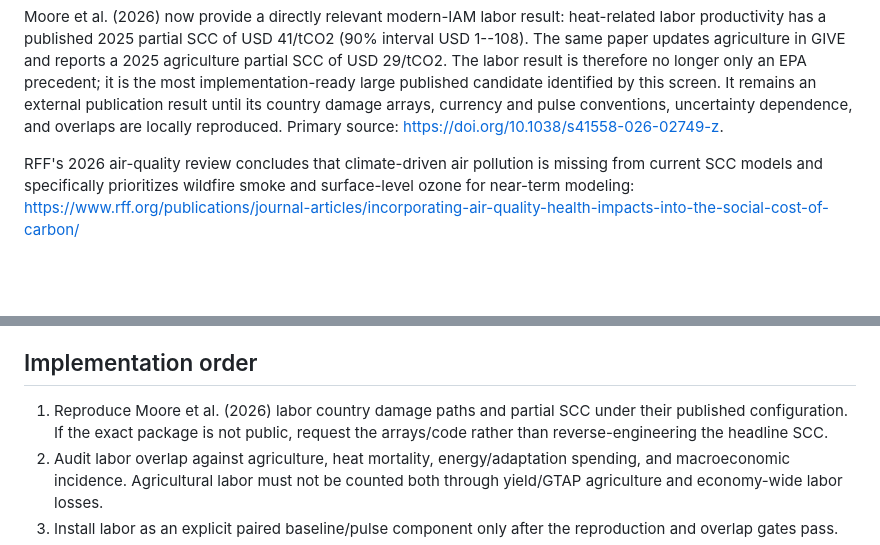
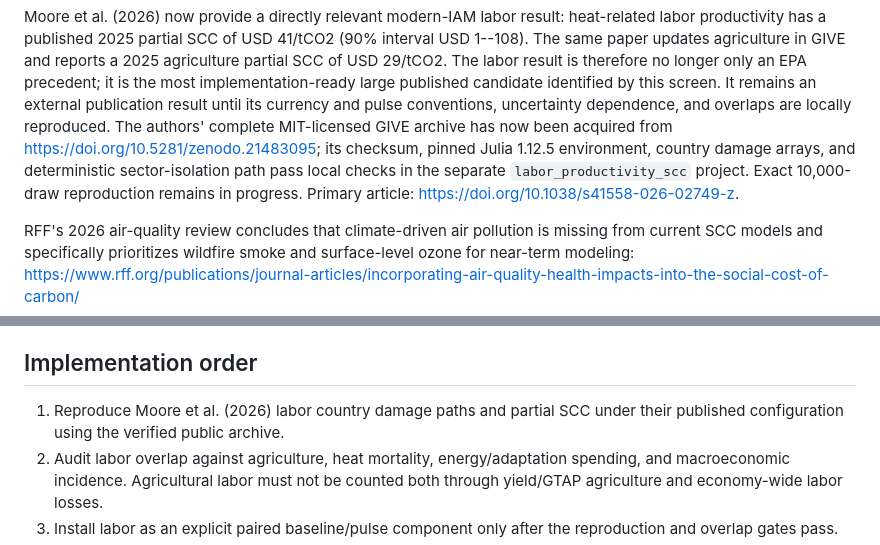
Before and after one commit to jbbcsu/give-wildfire-carbon-feedback, a Markdown page: GIVE_SECTOR_COVERAGE_SCREEN.md, 2 parts joined by grey strips. Drawn GitHub-style; blank space fills up the shorter version.

Commit message:
Record public labor replication package

```diff
--- a/GIVE_SECTOR_COVERAGE_SCREEN.md
+++ b/GIVE_SECTOR_COVERAGE_SCREEN.md
@@ -23,9 +23,14 @@ heat-related labor productivity has a published 2025 partial SCC of USD
 and reports a 2025 agriculture partial SCC of USD 29/tCO2. The labor result is
 therefore no longer only an EPA precedent; it is the most implementation-ready
 large published candidate identified by this screen. It remains an external
-publication result until its country damage arrays, currency and pulse
-conventions, uncertainty dependence, and overlaps are locally reproduced.
-Primary source: https://doi.org/10.1038/s41558-026-02749-z.
+publication result until its currency and pulse conventions, uncertainty
+dependence, and overlaps are locally reproduced. The authors' complete
+MIT-licensed GIVE archive has now been acquired from
+https://doi.org/10.5281/zenodo.21483095; its checksum, pinned Julia 1.12.5
+environment, country damage arrays, and deterministic sector-isolation path
+pass local checks in the separate `labor_productivity_scc` project. Exact
+10,000-draw reproduction remains in progress. Primary article:
+https://doi.org/10.1038/s41558-026-02749-z.
 
 RFF's 2026 air-quality review concludes that climate-driven air pollution is
 missing from current SCC models and specifically prioritizes wildfire smoke
@@ -87,8 +92,7 @@ Required exclusions and reconciliation rules:
 ## Implementation order
 
 1. Reproduce Moore et al. (2026) labor country damage paths and partial SCC
-   under their published configuration. If the exact package is not public,
-   request the arrays/code rather than reverse-engineering the headline SCC.
+   under their published configuration using the verified public archive.
 2. Audit labor overlap against agriculture, heat mortality, energy/adaptation
    spending, and macroeconomic incidence. Agricultural labor must not be
    counted both through yield/GTAP agriculture and economy-wide labor losses.
```
